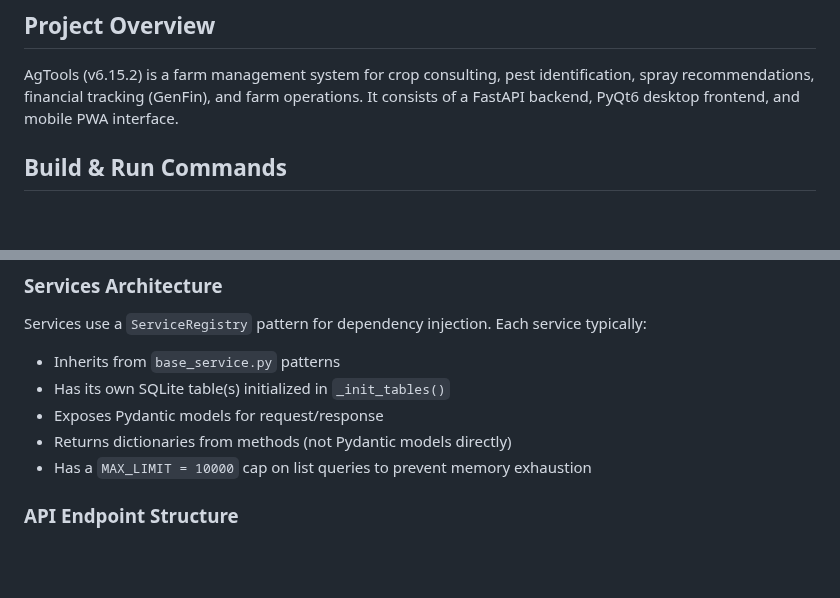
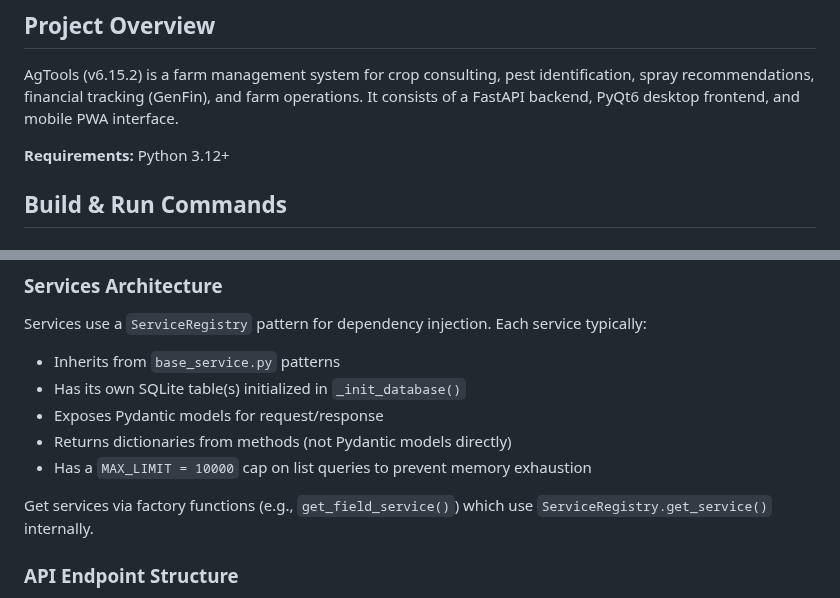
Before and after one commit to wbp318/agtools, a Markdown page: CLAUDE.md, 2 parts joined by grey strips. GitHub-like rendering; blank space fills up the shorter version.

Commit message:
docs: Add Python version requirement and clarify service factory pattern
- Add explicit Python 3.12+ requirement to project overview
- Fix _init_tables() to _init_database() (matches actual method name)
- Document service factory function pattern (e.g., get_field_service())

Co-Authored-By: Claude Opus 4.5 <noreply@anthropic.com>

```diff
--- a/CLAUDE.md
+++ b/CLAUDE.md
@@ -5,6 +5,8 @@ This file provides guidance to Claude Code (claude.ai/code) when working with co
 ## Project Overview
 
 AgTools (v6.15.2) is a farm management system for crop consulting, pest identification, spray recommendations, financial tracking (GenFin), and farm operations. It consists of a FastAPI backend, PyQt6 desktop frontend, and mobile PWA interface.
+
+**Requirements:** Python 3.12+
 
 ## Build & Run Commands
 
@@ -86,10 +88,12 @@ Configuration is in `ruff.toml`. The linter catches undefined names, unused impo
 ### Services Architecture
 Services use a `ServiceRegistry` pattern for dependency injection. Each service typically:
 - Inherits from `base_service.py` patterns
-- Has its own SQLite table(s) initialized in `_init_tables()`
+- Has its own SQLite table(s) initialized in `_init_database()`
 - Exposes Pydantic models for request/response
 - Returns dictionaries from methods (not Pydantic models directly)
 - Has a `MAX_LIMIT = 10000` cap on list queries to prevent memory exhaustion
+
+Get services via factory functions (e.g., `get_field_service()`) which use `ServiceRegistry.get_service()` internally.
 
 ### API Endpoint Structure
 - `/api/v1/auth/*` - Authentication
```
